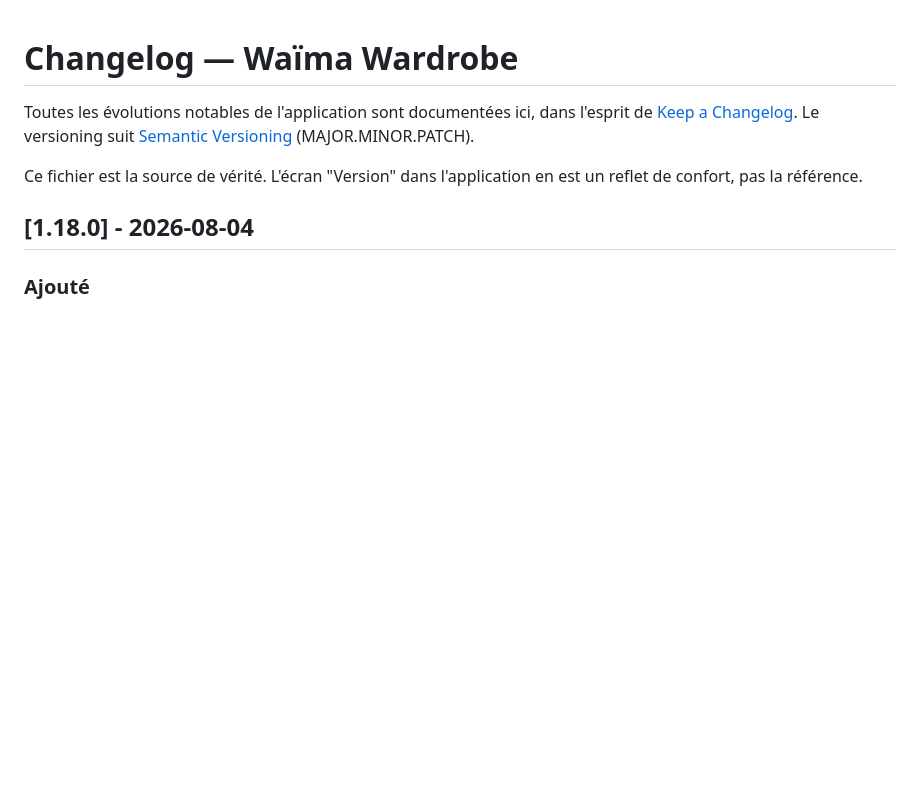
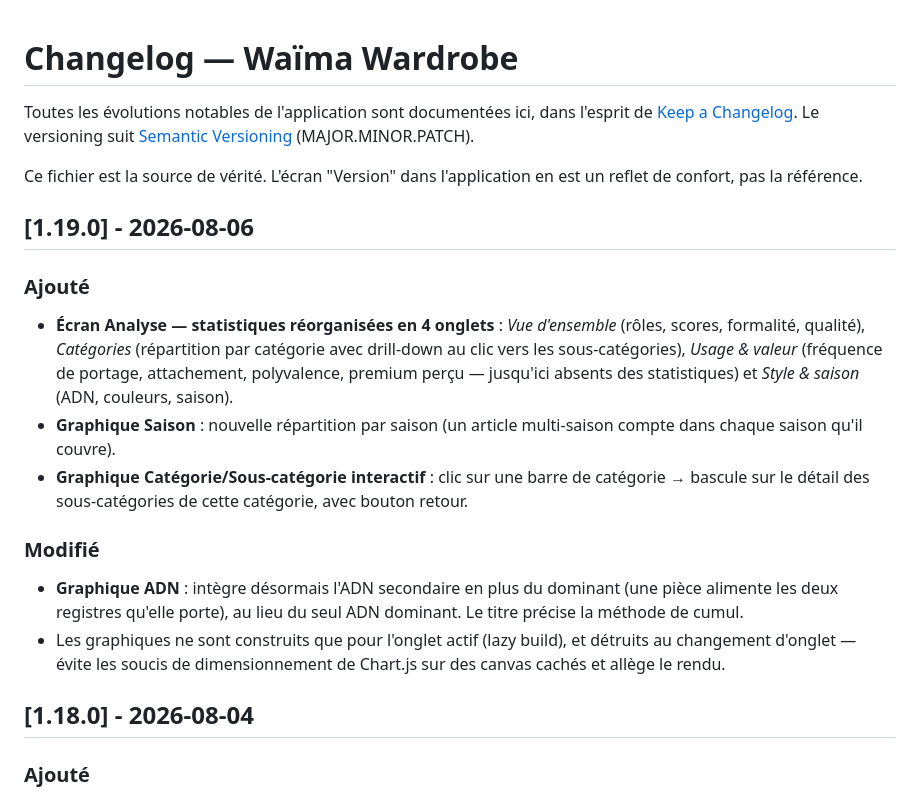
Before and after one commit to Jackmilkkaa/WAIMA, a Markdown page: CHANGELOG.md, the part around the change. GitHub-like rendering; blank space fills up the shorter version.

Commit message:
v1.19.0 — Statistiques Analyse enrichies (onglets, catégories drill-down, usage/valeur, ADN cumulé, saison)

```diff
--- a/CHANGELOG.md
+++ b/CHANGELOG.md
@@ -3,6 +3,17 @@
 Toutes les évolutions notables de l'application sont documentées ici, dans l'esprit de [Keep a Changelog](https://keepachangelog.com/fr/1.1.0/). Le versioning suit [Semantic Versioning](https://semver.org/lang/fr/) (MAJOR.MINOR.PATCH).
 
 Ce fichier est la source de vérité. L'écran "Version" dans l'application en est un reflet de confort, pas la référence.
+
+## [1.19.0] - 2026-08-06
+
+### Ajouté
+- **Écran Analyse — statistiques réorganisées en 4 onglets** : *Vue d'ensemble* (rôles, scores, formalité, qualité), *Catégories* (répartition par catégorie avec drill-down au clic vers les sous-catégories), *Usage & valeur* (fréquence de portage, attachement, polyvalence, premium perçu — jusqu'ici absents des statistiques) et *Style & saison* (ADN, couleurs, saison).
+- **Graphique Saison** : nouvelle répartition par saison (un article multi-saison compte dans chaque saison qu'il couvre).
+- **Graphique Catégorie/Sous-catégorie interactif** : clic sur une barre de catégorie → bascule sur le détail des sous-catégories de cette catégorie, avec bouton retour.
+
+### Modifié
+- **Graphique ADN** : intègre désormais l'ADN secondaire en plus du dominant (une pièce alimente les deux registres qu'elle porte), au lieu du seul ADN dominant. Le titre précise la méthode de cumul.
+- Les graphiques ne sont construits que pour l'onglet actif (lazy build), et détruits au changement d'onglet — évite les soucis de dimensionnement de Chart.js sur des canvas cachés et allège le rendu.
 
 ## [1.18.0] - 2026-08-04
 
```
